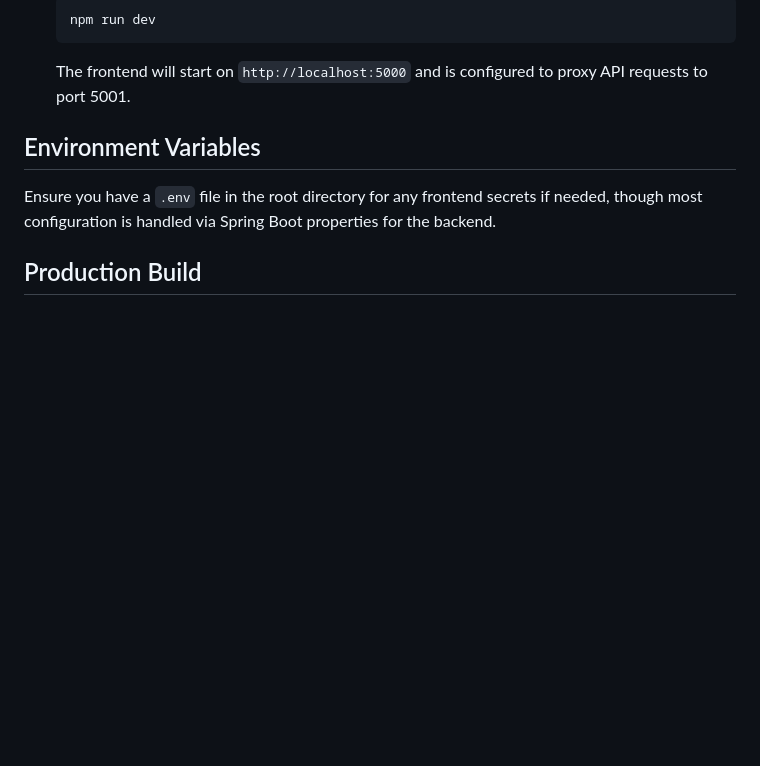
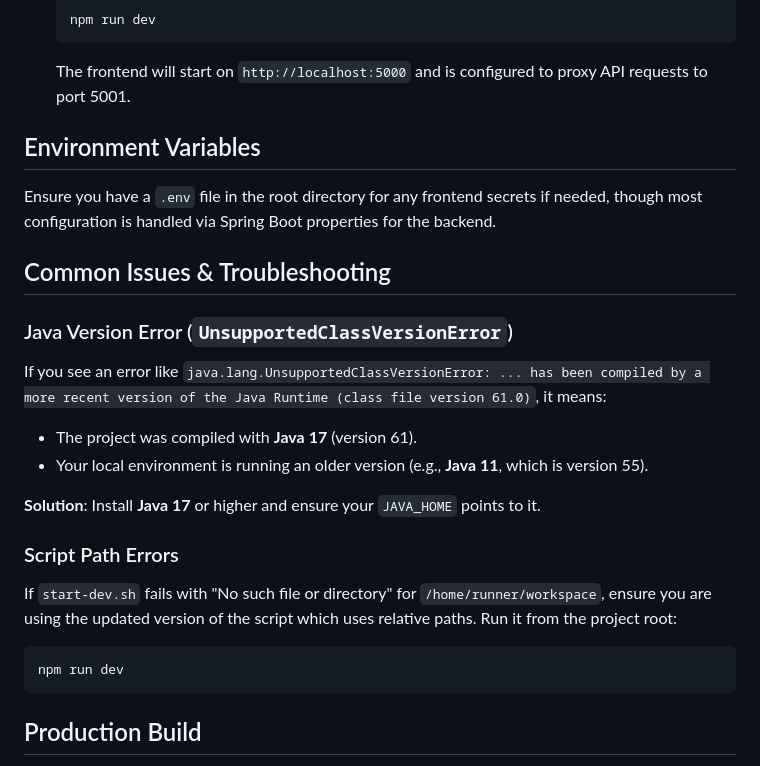
Before and after one commit to wagnerdjive/Bug-Monitor, a Markdown page: README-LOCAL.md, the part around the change. Rendered like a GitHub page; blank space fills up the shorter version.

Commit message:
Add troubleshooting guide for common setup issues
Update start-dev.sh to use relative paths and add Java version troubleshooting to README-LOCAL.md.

Replit-Commit-Author: Agent
Replit-Commit-Session-Id: d92e42f0-1b7a-4620-aac8-1d70d458d77f
Replit-Commit-Checkpoint-Type: intermediate_checkpoint
Replit-Commit-Event-Id: ce2f9acc-222d-44d5-9c7a-3007d160c221
Replit-Commit-Screenshot-Url: https://storage.googleapis.com/screenshot-production-us-central1/4b6c8ea2-2399-4e2b-b210-1484c40561fd/d92e42f0-1b7a-4620-aac8-1d70d458d77f/BBEcSUq
Replit-Helium-Checkpoint-Created: true

````diff
--- a/README-LOCAL.md
+++ b/README-LOCAL.md
@@ -148,6 +148,21 @@ CREATE TABLE SPRING_SESSION_ATTRIBUTES (
 
 Ensure you have a `.env` file in the root directory for any frontend secrets if needed, though most configuration is handled via Spring Boot properties for the backend.
 
+## Common Issues & Troubleshooting
+
+### Java Version Error (`UnsupportedClassVersionError`)
+If you see an error like `java.lang.UnsupportedClassVersionError: ... has been compiled by a more recent version of the Java Runtime (class file version 61.0)`, it means:
+- The project was compiled with **Java 17** (version 61).
+- Your local environment is running an older version (e.g., **Java 11**, which is version 55).
+
+**Solution**: Install **Java 17** or higher and ensure your `JAVA_HOME` points to it.
+
+### Script Path Errors
+If `start-dev.sh` fails with "No such file or directory" for `/home/runner/workspace`, ensure you are using the updated version of the script which uses relative paths. Run it from the project root:
+```bash
+npm run dev
+```
+
 ## Production Build
 
 1. **Frontend**: `npm run build` (outputs to `dist/`)
````
